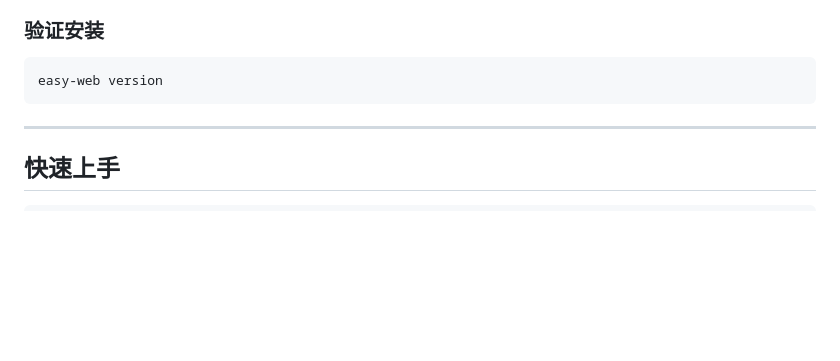
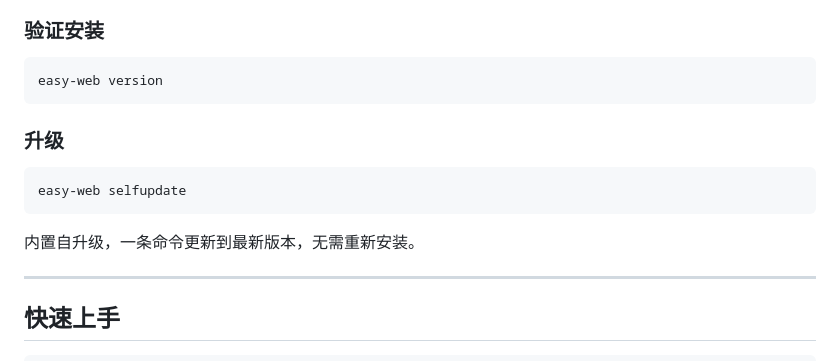
Before and after one commit to smilemilks2021/easy-web, a Markdown page: README_zh.md, the part around the change. Drawn GitHub-style; blank space fills up the shorter version.

Commit message:
docs: add upgrade section to README_zh.md

````diff
--- a/README_zh.md
+++ b/README_zh.md
@@ -51,6 +51,14 @@ go build -o easy-web .
 ```bash
 easy-web version
 ```
+
+### 升级
+
+```bash
+easy-web selfupdate
+```
+
+内置自升级，一条命令更新到最新版本，无需重新安装。
 
 ---
 
````
